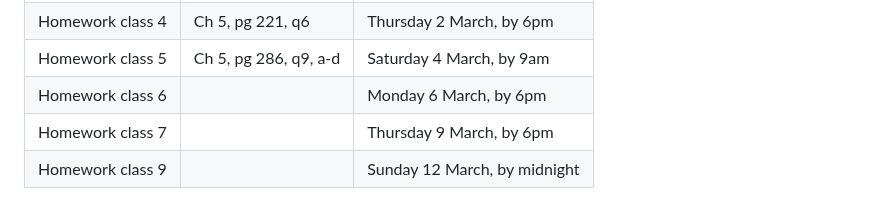
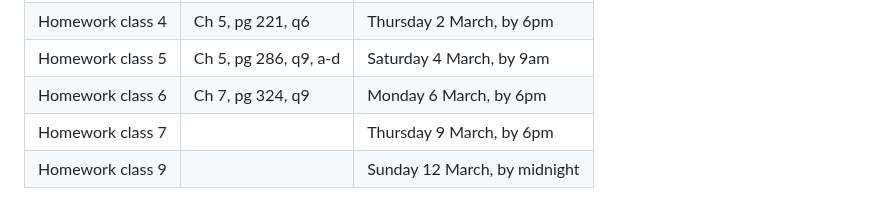
Before and after one commit to UofT-DSI/applying_statistical_concepts, a Markdown page: README.md, the part around the change. Rendered like a GitHub page.

Commit message:
add homework 6

```diff
--- a/README.md
+++ b/README.md
@@ -95,7 +95,7 @@ Homework is as follows (<u>only 5 required, marked for competion only!</u>):
 | Homework class 3   | Ch 4, pg 193, q13    | Monday 27 February, by 6pm|
 | Homework class 4   | Ch 5, pg 221, q6     | Thursday 2 March, by 6pm|
 | Homework class 5   | Ch 5, pg 286, q9, a-d| Saturday 4 March, by 9am|
-| Homework class 6   |          | Monday 6 March, by 6pm|
+| Homework class 6   | Ch 7, pg 324, q9     | Monday 6 March, by 6pm|
 | Homework class 7   |          | Thursday 9 March, by 6pm|
 | Homework class 9   |          | Sunday 12 March, by midnight |
 
```
